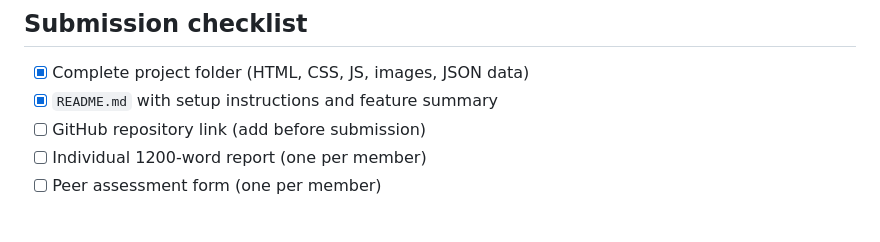
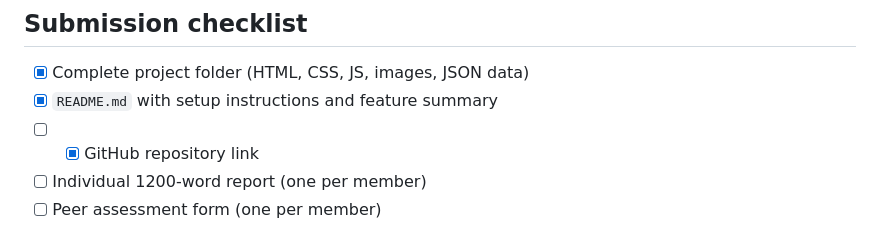
Before and after one commit to umeshxunar366-code/synergy, a Markdown page: README.md, the part around the change. Drawn GitHub-style.

Commit message:
Fix checklist item for GitHub repository link
Corrected the checklist item for GitHub repository link.

```diff
--- a/README.md
+++ b/README.md
@@ -164,7 +164,7 @@ For any remaining genuine work, each member should commit their own changes usin
 
 - [x] Complete project folder (HTML, CSS, JS, images, JSON data)
 - [x] `README.md` with setup instructions and feature summary
-- [ ] GitHub repository link (add before submission)
+- [ ] - [x] GitHub repository link
 - [ ] Individual 1200-word report (one per member)
 - [ ] Peer assessment form (one per member)
 
```
